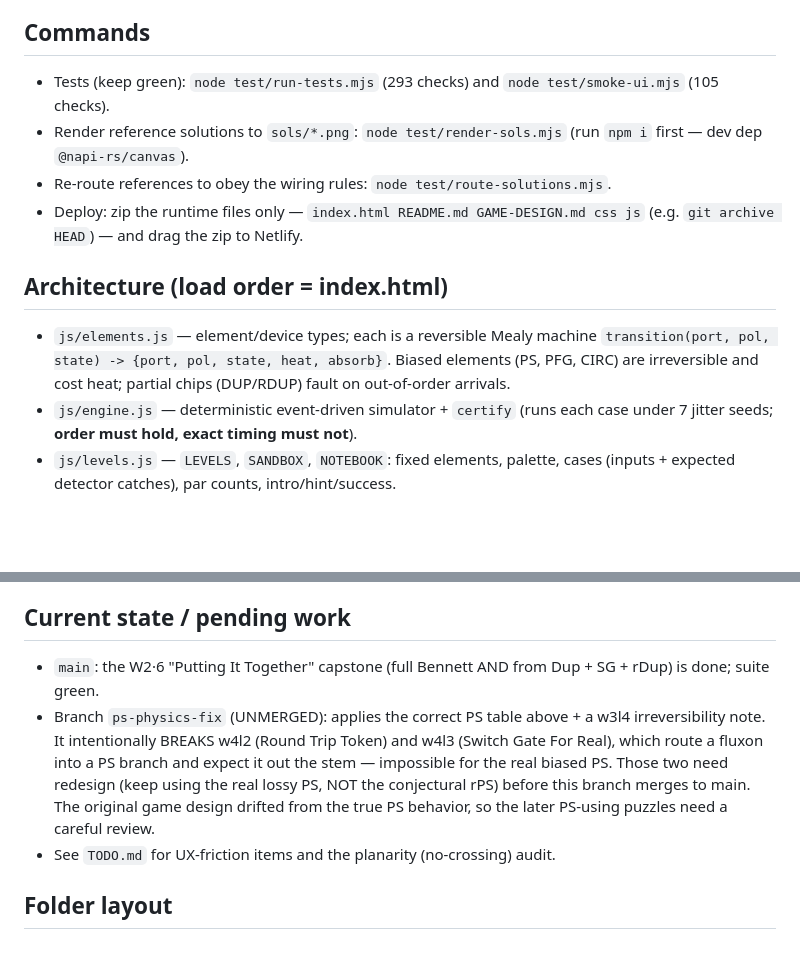
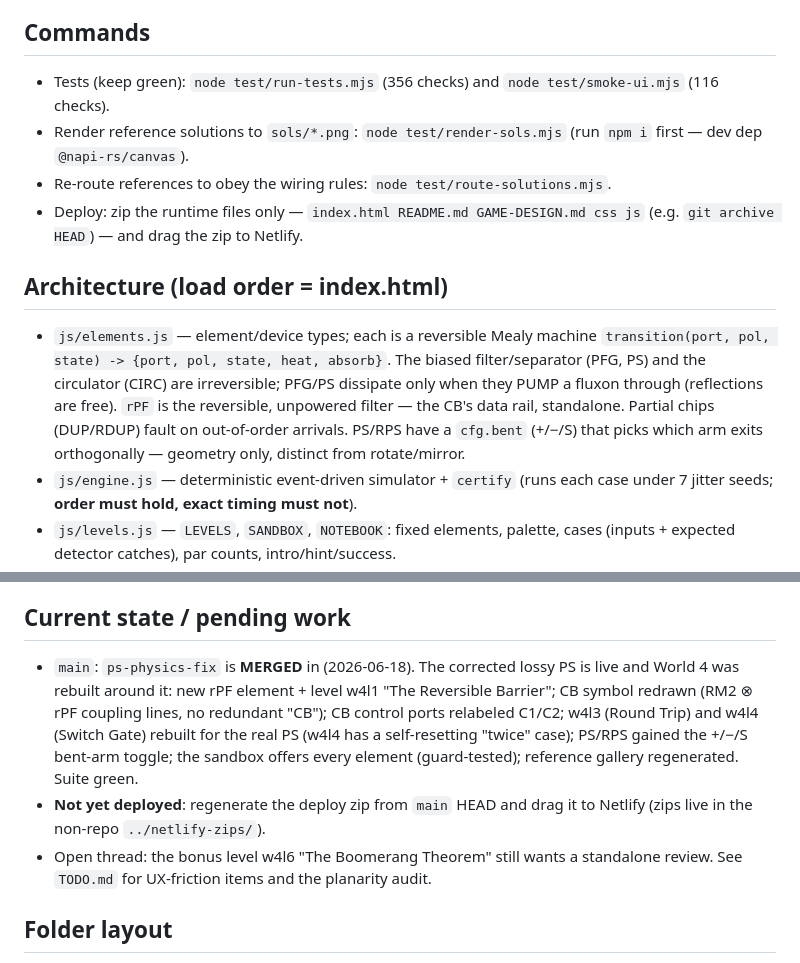
Before and after one commit to mikepfrank/fluxonaut, a Markdown page: CLAUDE.md, 2 parts joined by grey strips. GitHub-like rendering; blank space fills up the shorter version.

Commit message:
Refresh CLAUDE.md + HANDOFF.md after the ps-physics-fix merge
ps-physics-fix is merged; World 4 is rebuilt around the corrected PS. Update test
counts (356 / 116), the elements note (PFG/PS dissipate only on transmit; rPF; the
+/−/S bent-arm toggle), and the status sections. Remaining: redeploy to Netlify;
the w4l6 Boomerang bonus review.

Co-Authored-By: Claude Opus 4.8 <noreply@anthropic.com>

```diff
--- a/CLAUDE.md
+++ b/CLAUDE.md
@@ -10,8 +10,8 @@ the domain authority on its physics/CS. Defer to him on conceptual correctness;
 don't treat in-game text as ground truth.
 
 ## Commands
-- Tests (keep green): `node test/run-tests.mjs` (293 checks) and
-  `node test/smoke-ui.mjs` (105 checks).
+- Tests (keep green): `node test/run-tests.mjs` (356 checks) and
+  `node test/smoke-ui.mjs` (116 checks).
 - Render reference solutions to `sols/*.png`: `node test/render-sols.mjs`
   (run `npm i` first — dev dep `@napi-rs/canvas`).
 - Re-route references to obey the wiring rules: `node test/route-solutions.mjs`.
@@ -20,9 +20,12 @@ don't treat in-game text as ground truth.
 
 ## Architecture (load order = index.html)
 - `js/elements.js` — element/device types; each is a reversible Mealy machine
-  `transition(port, pol, state) -> {port, pol, state, heat, absorb}`. Biased
-  elements (PS, PFG, CIRC) are irreversible and cost heat; partial chips
-  (DUP/RDUP) fault on out-of-order arrivals.
+  `transition(port, pol, state) -> {port, pol, state, heat, absorb}`. The biased
+  filter/separator (PFG, PS) and the circulator (CIRC) are irreversible; PFG/PS
+  dissipate only when they PUMP a fluxon through (reflections are free). `rPF` is
+  the reversible, unpowered filter — the CB's data rail, standalone. Partial chips
+  (DUP/RDUP) fault on out-of-order arrivals. PS/RPS have a `cfg.bent` (+/−/S) that
+  picks which arm exits orthogonally — geometry only, distinct from rotate/mirror.
 - `js/engine.js` — deterministic event-driven simulator + `certify` (runs each
   case under 7 jitter seeds; **order must hold, exact timing must not**).
 - `js/levels.js` — `LEVELS`, `SANDBOX`, `NOTEBOOK`: fixed elements, palette,
@@ -42,16 +45,17 @@ don't treat in-game text as ground truth.
   arm labeled "+" is biased to push + fluxons OUT, so it pulls − in and reflects +.)
 
 ## Current state / pending work
-- `main`: the W2·6 "Putting It Together" capstone (full Bennett AND from
-  Dup + SG + rDup) is done; suite green.
-- Branch `ps-physics-fix` (UNMERGED): applies the correct PS table above + a
-  w3l4 irreversibility note. It intentionally BREAKS w4l2 (Round Trip Token) and
-  w4l3 (Switch Gate For Real), which route a fluxon into a PS branch and expect
-  it out the stem — impossible for the real biased PS. Those two need redesign
-  (keep using the real lossy PS, NOT the conjectural rPS) before this branch
-  merges to main. The original game design drifted from the true PS behavior, so
-  the later PS-using puzzles need a careful review.
-- See `TODO.md` for UX-friction items and the planarity (no-crossing) audit.
+- `main`: `ps-physics-fix` is **MERGED** in (2026-06-18). The corrected lossy PS is
+  live and World 4 was rebuilt around it: new rPF element + level w4l1 "The
+  Reversible Barrier"; CB symbol redrawn (RM2 ⊗ rPF coupling lines, no redundant
+  "CB"); CB control ports relabeled C1/C2; w4l3 (Round Trip) and w4l4 (Switch Gate)
+  rebuilt for the real PS (w4l4 has a self-resetting "twice" case); PS/RPS gained
+  the +/−/S bent-arm toggle; the sandbox offers every element (guard-tested);
+  reference gallery regenerated. Suite green.
+- **Not yet deployed**: regenerate the deploy zip from `main` HEAD and drag it to
+  Netlify (zips live in the non-repo `../netlify-zips/`).
+- Open thread: the bonus level w4l6 "The Boomerang Theorem" still wants a
+  standalone review. See `TODO.md` for UX-friction items and the planarity audit.
 
 ## Folder layout
 This git repo is `fluxon-game/`. Its PARENT (`C:\Users\MikeFrank\BARCS\`) also
```
Also changed, not shown: HANDOFF.md (+11 -10 lines).
